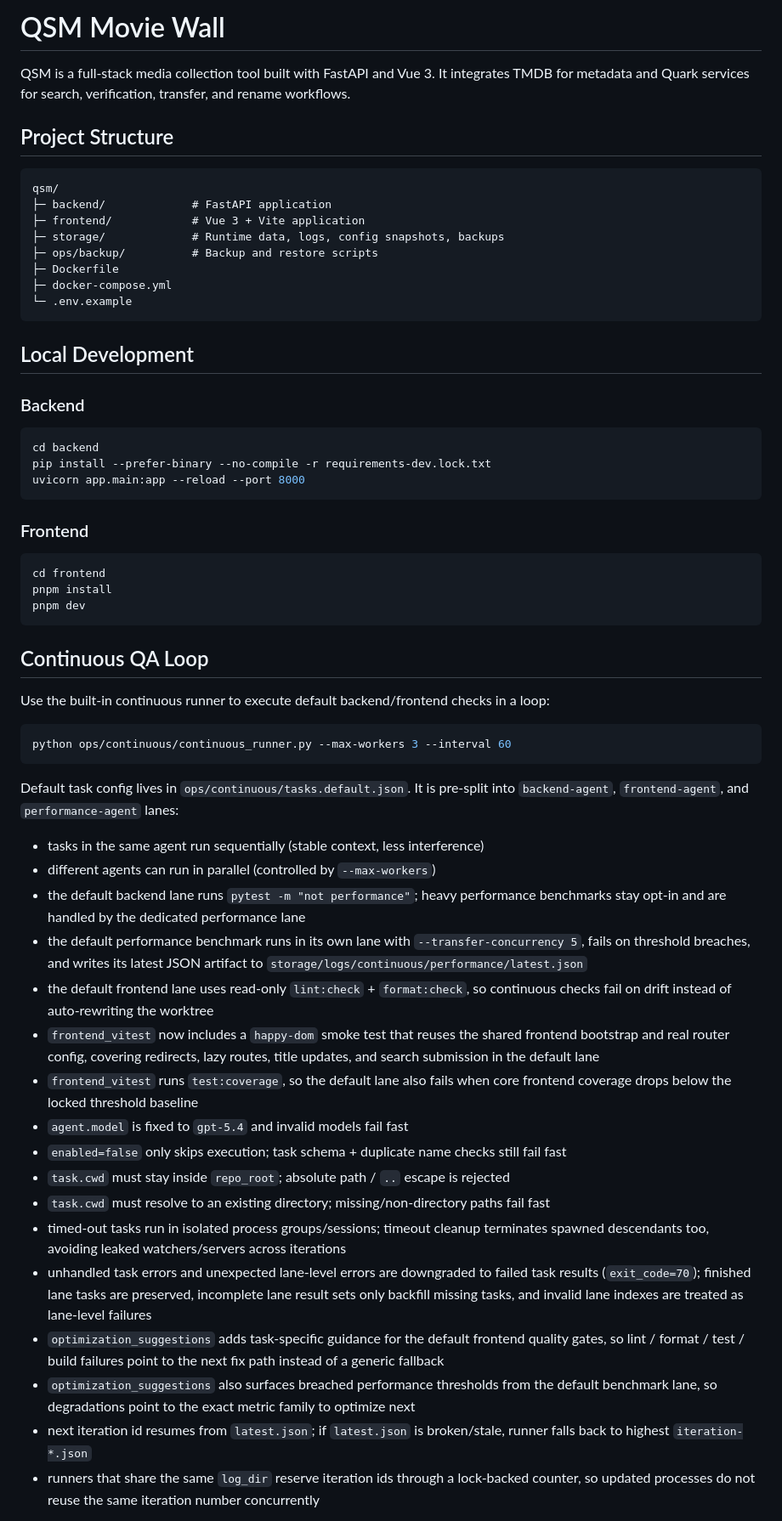
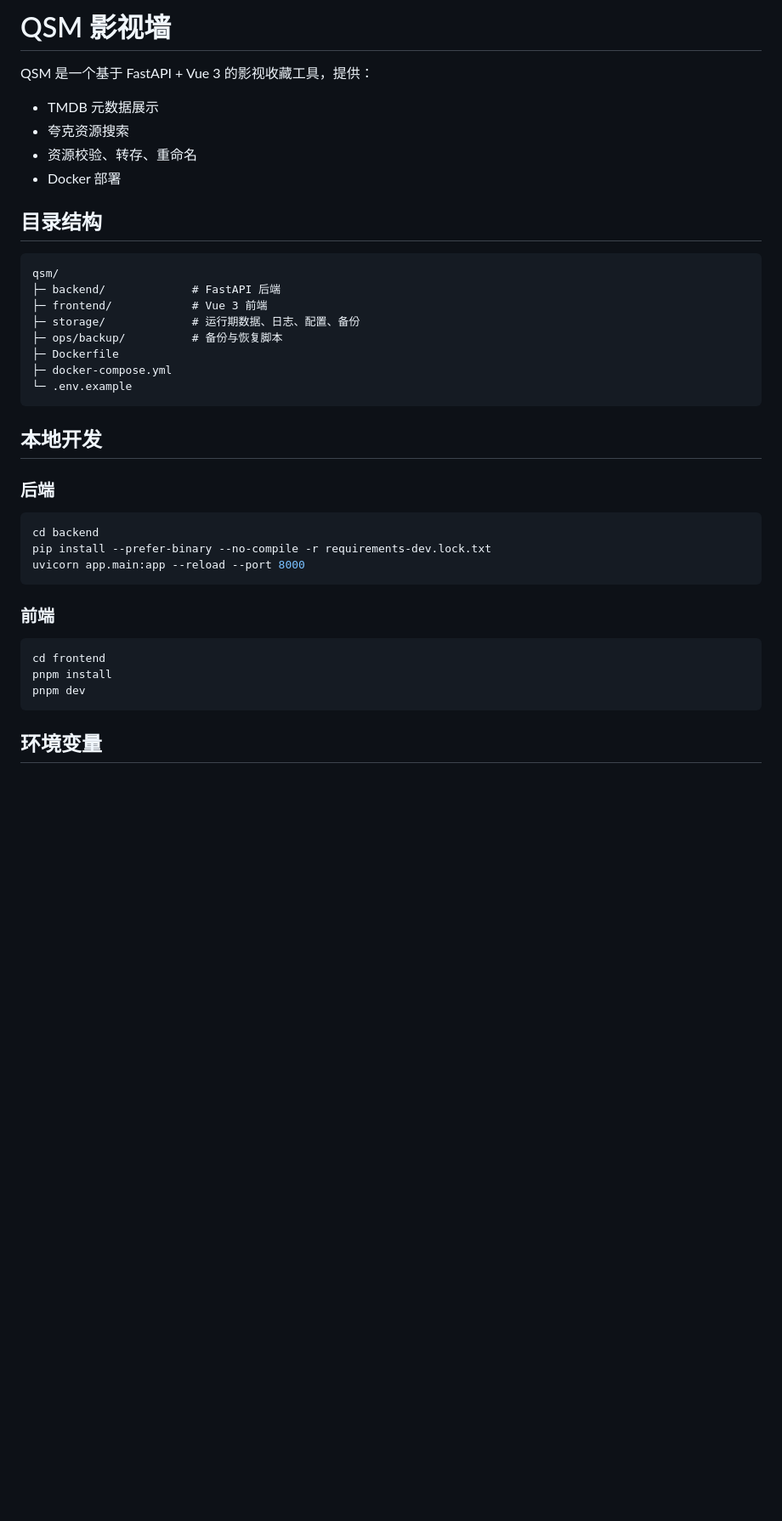
Before and after one commit to 242282218/q-s-m, a Markdown page: README.md, the part around one of its changes. Shown at 85% size. Drawn GitHub-style; blank space fills up the shorter version.

````diff
--- a/README.md
+++ b/README.md
@@ -1,23 +1,28 @@
-# QSM Movie Wall
+# QSM 影视墙
 
-QSM is a full-stack media collection tool built with FastAPI and Vue 3. It integrates TMDB for metadata and Quark services for search, verification, transfer, and rename workflows.
+QSM 是一个基于 FastAPI + Vue 3 的影视收藏工具，提供：
 
-## Project Structure
+- TMDB 元数据展示
+- 夸克资源搜索
+- 资源校验、转存、重命名
+- Docker 部署
+
+## 目录结构
 
 ```text
 qsm/
-├─ backend/             # FastAPI application
-├─ frontend/            # Vue 3 + Vite application
-├─ storage/             # Runtime data, logs, config snapshots, backups
-├─ ops/backup/          # Backup and restore scripts
+├─ backend/             # FastAPI 后端
+├─ frontend/            # Vue 3 前端
+├─ storage/             # 运行期数据、日志、配置、备份
+├─ ops/backup/          # 备份与恢复脚本
 ├─ Dockerfile
 ├─ docker-compose.yml
 └─ .env.example
 ```
 
-## Local Development
+## 本地开发
 
-### Backend
+### 后端
 
 ```bash
 cd backend
@@ -25,7 +30,7 @@ pip install --prefer-binary --no-compile -r requirements-dev.lock.txt
 uvicorn app.main:app --reload --port 8000
 ```
 
-### Frontend
+### 前端
 
 ```bash
 cd frontend
@@ -33,32 +38,5 @@ pnpm install
 pnpm dev
 ```
 
-## Continuous QA Loop
+## 环境变量
 
-Use the built-in continuous runner to execute default backend/frontend checks in a loop:
-
-```bash
-python ops/continuous/continuous_runner.py --max-workers 3 --interval 60
-```
-
-Default task config lives in `ops/continuous/tasks.default.json`.
-It is pre-split into `backend-agent`, `frontend-agent`, and `performance-agent` lanes:
-
-- tasks in the same agent run sequentially (stable context, less interference)
-- different agents can run in parallel (controlled by `--max-workers`)
-- the default backend lane runs `pytest -m "not performance"`; heavy performance benchmarks stay opt-in and are handled by the dedicated performance lane
-- the default performance benchmark runs in its own lane with `--transfer-concurrency 5`, fails on threshold breaches, and writes its latest JSON artifact to `storage/logs/continuous/performance/latest.json`
-- the default frontend lane uses read-only `lint:check` + `format:check`, so continuous checks fail on drift instead of auto-rewriting the worktree
-- `frontend_vitest` now includes a `happy-dom` smoke test that reuses the shared frontend bootstrap and real router config, covering redirects, lazy routes, title updates, and search submission in the default lane
-- `frontend_vitest` runs `test:coverage`, so the default lane also fails when core frontend coverage drops below the locked threshold baseline
-- `agent.model` is fixed to `gpt-5.4` and invalid models fail fast
-- `enabled=false` only skips execution; task schema + duplicate name checks still fail fast
-- `task.cwd` must stay inside `repo_root`; absolute path / `..` escape is rejected
-- `task.cwd` must resolve to an existing directory; missing/non-directory paths fail fast
-- timed-out tasks run in isolated process groups/sessions; timeout cleanup terminates spawned descendants too, avoiding leaked watchers/servers across iterations
-- unhandled task errors and unexpected lane-level errors are downgraded to failed task results (`exit_code=70`); finished lane tasks are preserved, incomplete lane result sets only backfill missing tasks, and invalid lane indexes are treated as lane-level failures
-- `optimization_suggestions` adds task-specific guidance for the default frontend quality gates, so lint / format / test / build failures point to the next fix path instead of a generic fallback
-- `optimization_suggestions` also surfaces breached performance thresholds from the default benchmark lane, so degradations point to the exact metric family to optimize next
-- next iteration id resumes from `latest.json`; if `latest.json` is broken/stale, runner falls back to highest `iteration-*.json`
-- runners that share the same `log_dir` reserve iteration ids through a lock-backed counter, so updated processes do not reuse the same iteration number concurrently
-
````
Also changed, not shown: other parts of README.md (+68 -77 lines).
